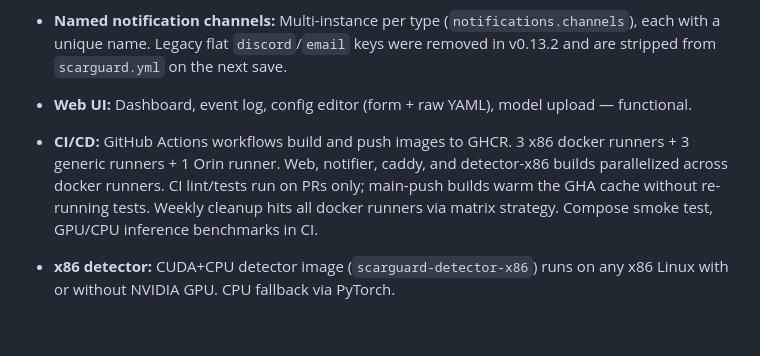
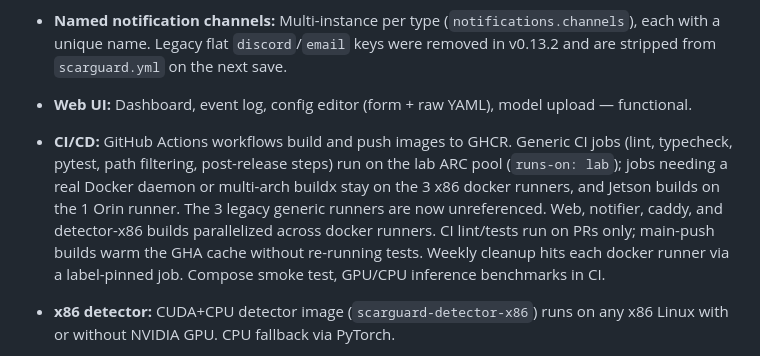
Before and after one commit to sentania-labs/scarguard, a Markdown page: STATUS.md, the part around the change. Drawn GitHub-style; blank space fills up the shorter version.

```diff
--- a/STATUS.md
+++ b/STATUS.md
@@ -8,7 +8,7 @@
 - **Webhook notifications:** Generic HTTP/HTTPS webhook channel (POST or PUT, optional Bearer auth).
 - **Named notification channels:** Multi-instance per type (`notifications.channels`), each with a unique name. Legacy flat `discord`/`email` keys were removed in v0.13.2 and are stripped from `scarguard.yml` on the next save.
 - **Web UI:** Dashboard, event log, config editor (form + raw YAML), model upload — functional.
-- **CI/CD:** GitHub Actions workflows build and push images to GHCR. 3 x86 docker runners + 3 generic runners + 1 Orin runner. Web, notifier, caddy, and detector-x86 builds parallelized across docker runners. CI lint/tests run on PRs only; main-push builds warm the GHA cache without re-running tests. Weekly cleanup hits all docker runners via matrix strategy. Compose smoke test, GPU/CPU inference benchmarks in CI.
+- **CI/CD:** GitHub Actions workflows build and push images to GHCR. Generic CI jobs (lint, typecheck, pytest, path filtering, post-release steps) run on the lab ARC pool (`runs-on: lab`); jobs needing a real Docker daemon or multi-arch buildx stay on the 3 x86 docker runners, and Jetson builds on the 1 Orin runner. The 3 legacy generic runners are now unreferenced. Web, notifier, caddy, and detector-x86 builds parallelized across docker runners. CI lint/tests run on PRs only; main-push builds warm the GHA cache without re-running tests. Weekly cleanup hits each docker runner via a label-pinned job. Compose smoke test, GPU/CPU inference benchmarks in CI.
 - **x86 detector:** CUDA+CPU detector image (`scarguard-detector-x86`) runs on any x86 Linux with or without NVIDIA GPU. CPU fallback via PyTorch.
 - **Docker Compose stack:** All seven services (redis, caddy, detector, web, notifier, deterrent, log-streamer) start and communicate correctly.
 - **Config hot-reload:** Detector and notifier poll config and apply changes in-process (no service restart required).
```
Also changed, not shown: INFRASTRUCTURE.md (+37 -12 lines).
